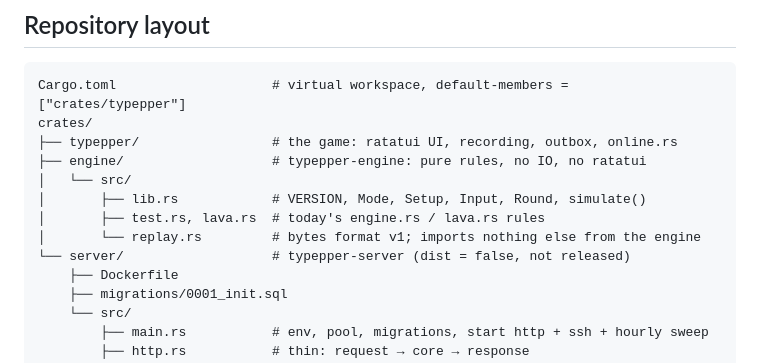
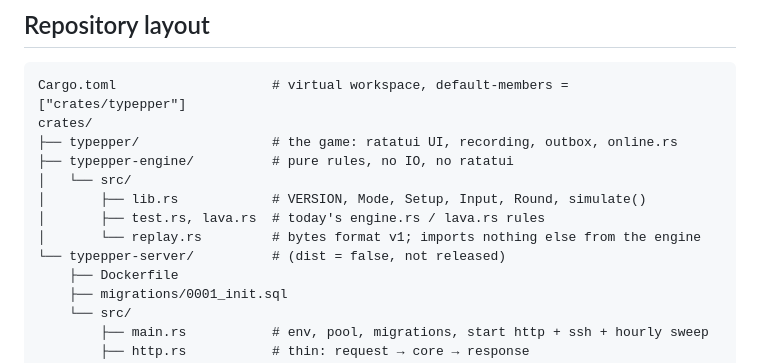
Before and after one commit to dylanmoerland/typepper, a Markdown page: docs/online.md, the part around the change. Drawn GitHub-style.

Commit message:
docs: crate folders named after their packages
Co-Authored-By: Claude Opus 5.5 <noreply@anthropic.com>

```diff
--- a/docs/online.md
+++ b/docs/online.md
@@ -50,12 +50,12 @@ delete the proxy, or released builds lose their address.
 Cargo.toml                    # virtual workspace, default-members = ["crates/typepper"]
 crates/
 ├── typepper/                 # the game: ratatui UI, recording, outbox, online.rs
-├── engine/                   # typepper-engine: pure rules, no IO, no ratatui
+├── typepper-engine/          # pure rules, no IO, no ratatui
 │   └── src/
 │       ├── lib.rs            # VERSION, Mode, Setup, Input, Round, simulate()
 │       ├── test.rs, lava.rs  # today's engine.rs / lava.rs rules
 │       └── replay.rs         # bytes format v1; imports nothing else from the engine
-└── server/                   # typepper-server (dist = false, not released)
+└── typepper-server/          # (dist = false, not released)
     ├── Dockerfile
     ├── migrations/0001_init.sql
     └── src/
```
